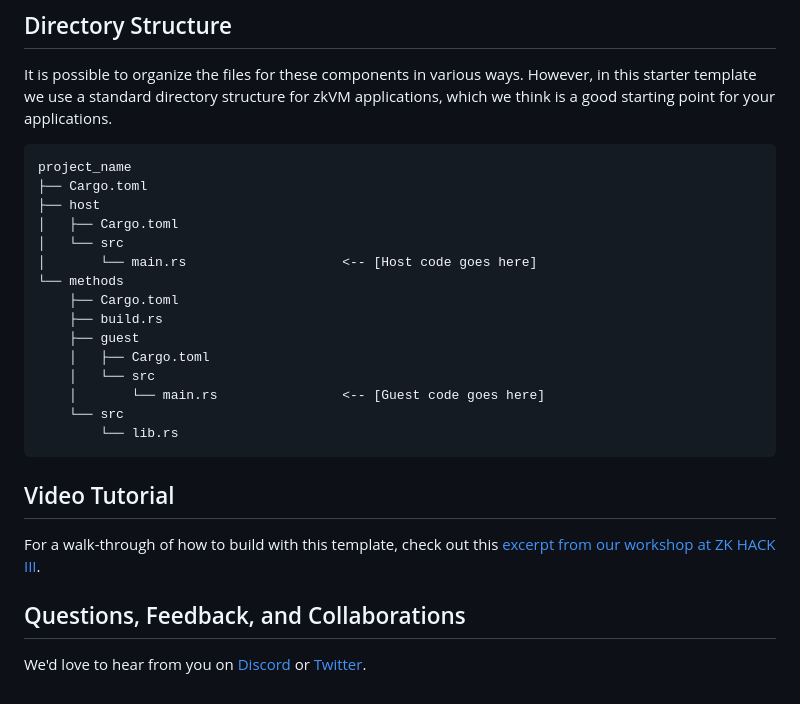
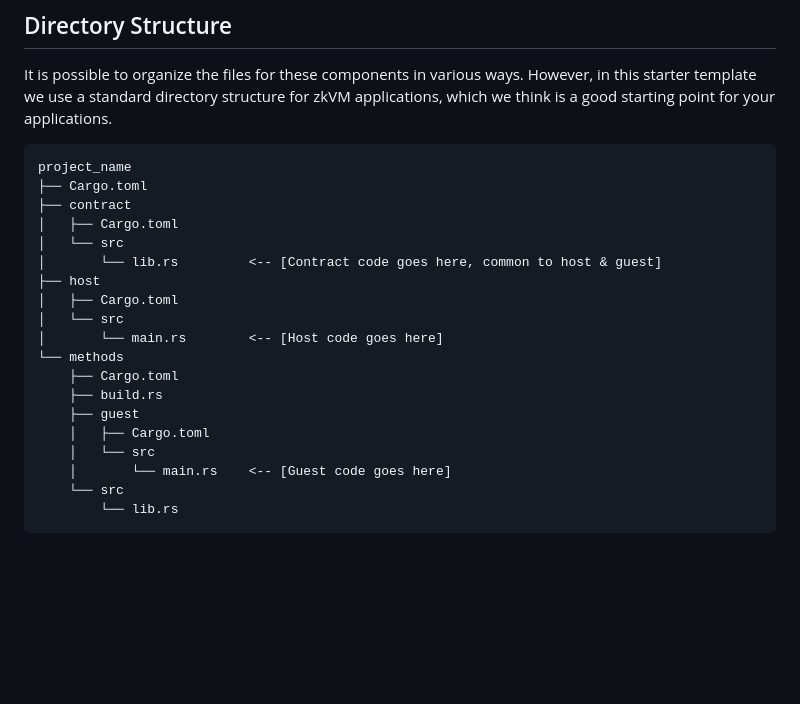
Before and after one commit to Hyle-org/examples, a Markdown page: simple-erc20/README.md, the part around the change printed below. Drawn GitHub-style; blank space fills up the shorter version.

````diff
--- a/simple-erc20/README.md
+++ b/simple-erc20/README.md
@@ -69,31 +75,26 @@ applications, which we think is a good starting point for your applications.
 ```text
 project_name
 ├── Cargo.toml
+├── contract
+│   ├── Cargo.toml
+│   └── src
+│       └── lib.rs         <-- [Contract code goes here, common to host & guest]
 ├── host
 │   ├── Cargo.toml
 │   └── src
-│       └── main.rs                    <-- [Host code goes here]
+│       └── main.rs        <-- [Host code goes here]
 └── methods
     ├── Cargo.toml
     ├── build.rs
     ├── guest
     │   ├── Cargo.toml
     │   └── src
-    │       └── main.rs                <-- [Guest code goes here]
+    │       └── main.rs    <-- [Guest code goes here]
     └── src
         └── lib.rs
 ```
 
-## Video Tutorial
-
-For a walk-through of how to build with this template, check out this [excerpt
-from our workshop at ZK HACK III][zkhack-iii].
-
-## Questions, Feedback, and Collaborations
-
-We'd love to hear from you on [Discord][discord] or [Twitter][twitter].
-
-[bonsai access]: https://bonsai.xyz/apply
+<!--[bonsai access]: https://bonsai.xyz/apply-->
 [cargo-risczero]: https://docs.rs/cargo-risczero
 [crates]: https://github.com/risc0/risc0/blob/main/README.md#rust-binaries
 [dev-docs]: https://dev.risczero.com
````
Also changed, not shown: other parts of simple-erc20/README.md (+36 -33 lines).
